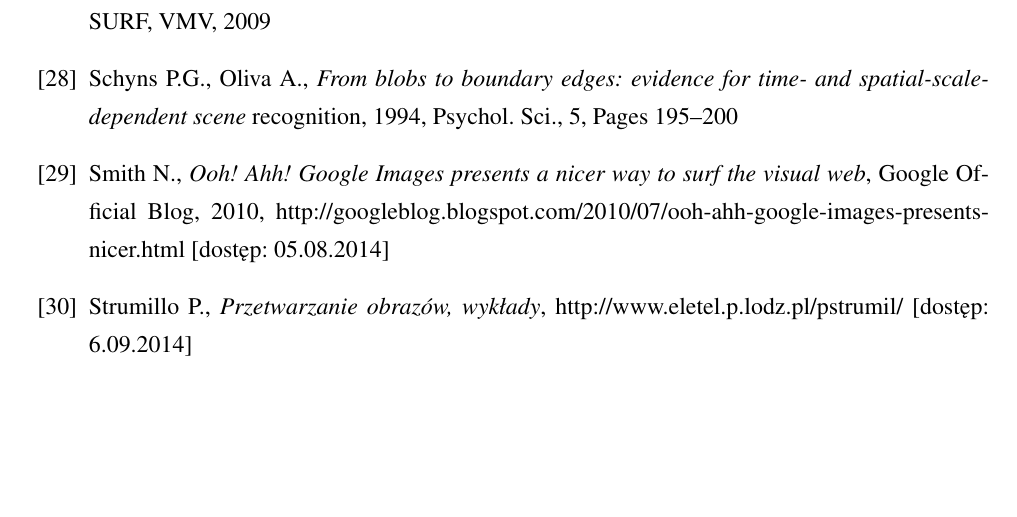
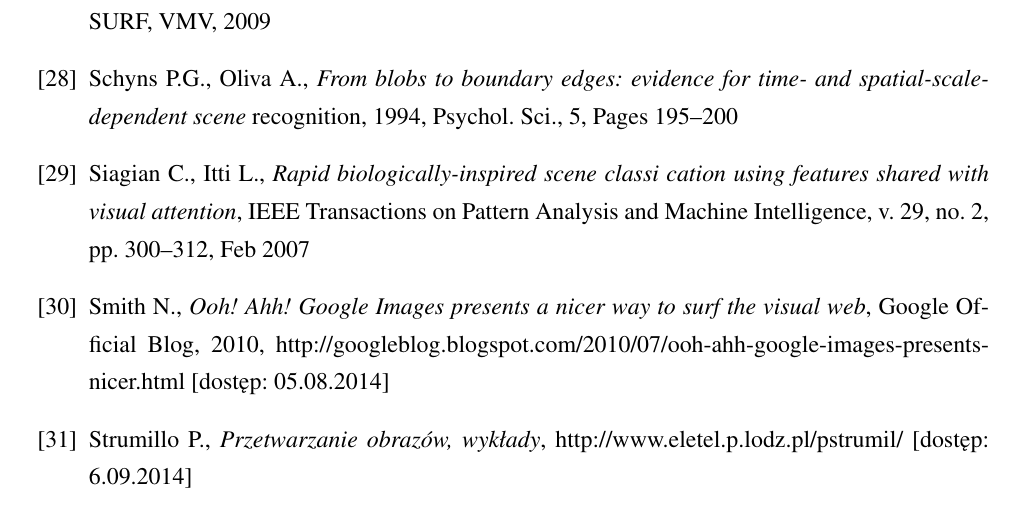
Before and after one commit to michalcichon/praca-magisterska, a LaTeX thesis (praca_magisterska.tex, which reads bibliography.tex): part of page 39 of 41, cut so that both start at the same text, the shorter picture padded with empty space. Compiled offline with pdfLaTeX.

```diff
--- a/bibliography.tex
+++ b/bibliography.tex
@@ -62,6 +62,8 @@
 
 \bibitem{SCHYNS94} Schyns P.G., Oliva A., \emph{From blobs to boundary edges: evidence for time- and spatial-scale-dependent scene} recognition, 1994, Psychol. Sci., 5, Pages 195–200
 
+\bibitem{SIAGIAN07} Siagian C., Itti L., \emph{Rapid biologically-inspired scene classi cation using features shared with visual attention}, IEEE Transactions on Pattern Analysis and Machine Intelligence, v. 29, no. 2, pp. 300–312, Feb 2007
+
 \bibitem{Google2010} Smith N., \emph{Ooh! Ahh! Google Images presents a nicer way to surf the visual web}, Google Official Blog, 2010, http://googleblog.blogspot.com/2010/07/ooh-ahh-google-images-presents-nicer.html [dostęp: 05.08.2014]
 
 \bibitem{STRUMIL} Strumillo P., \emph{Przetwarzanie obrazów, wykłady}, http://www.eletel.p.lodz.pl/pstrumil/ [dostęp: 6.09.2014]
```
Also changed, not shown: graphics/01_podstawy_teoretyczne/gist-siagian.pdf (added), graphics/01_podstawy_teoretyczne/gist-siagian.svg (added), 1 other file.
